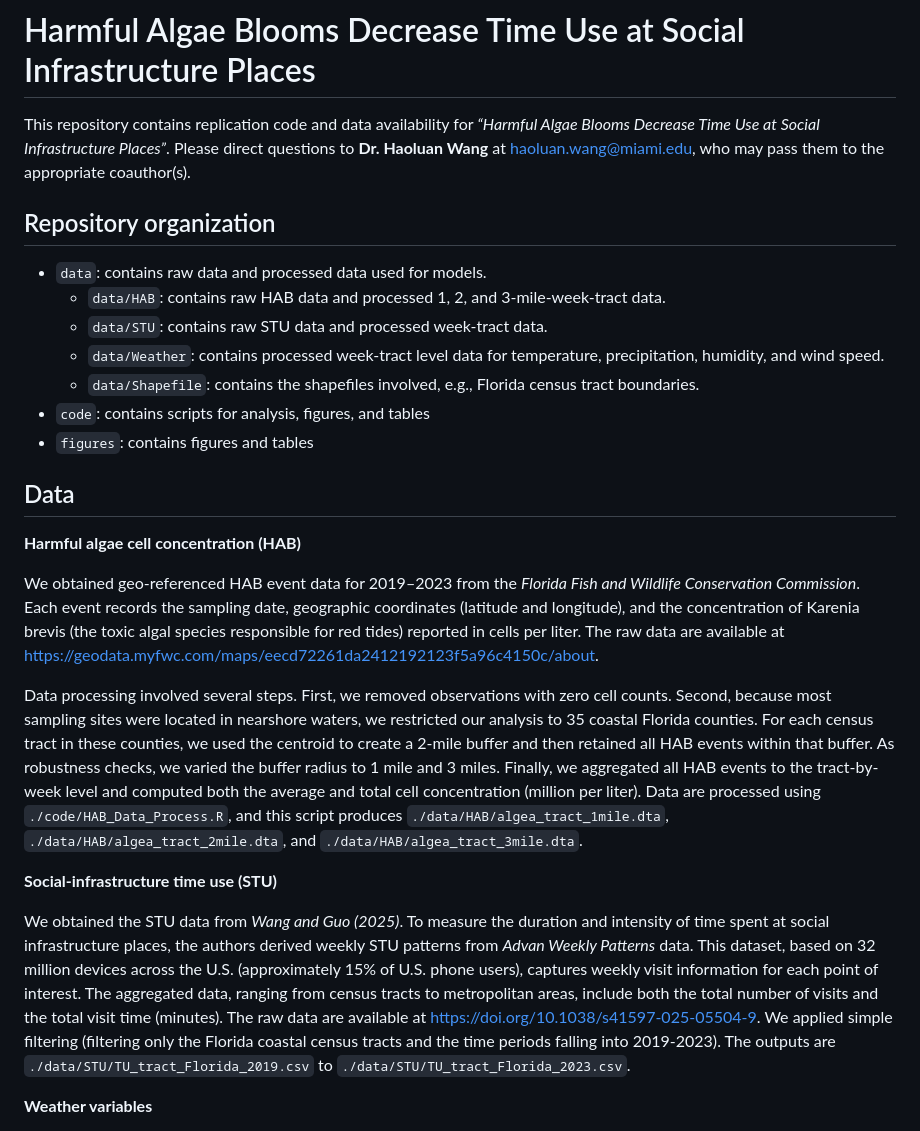
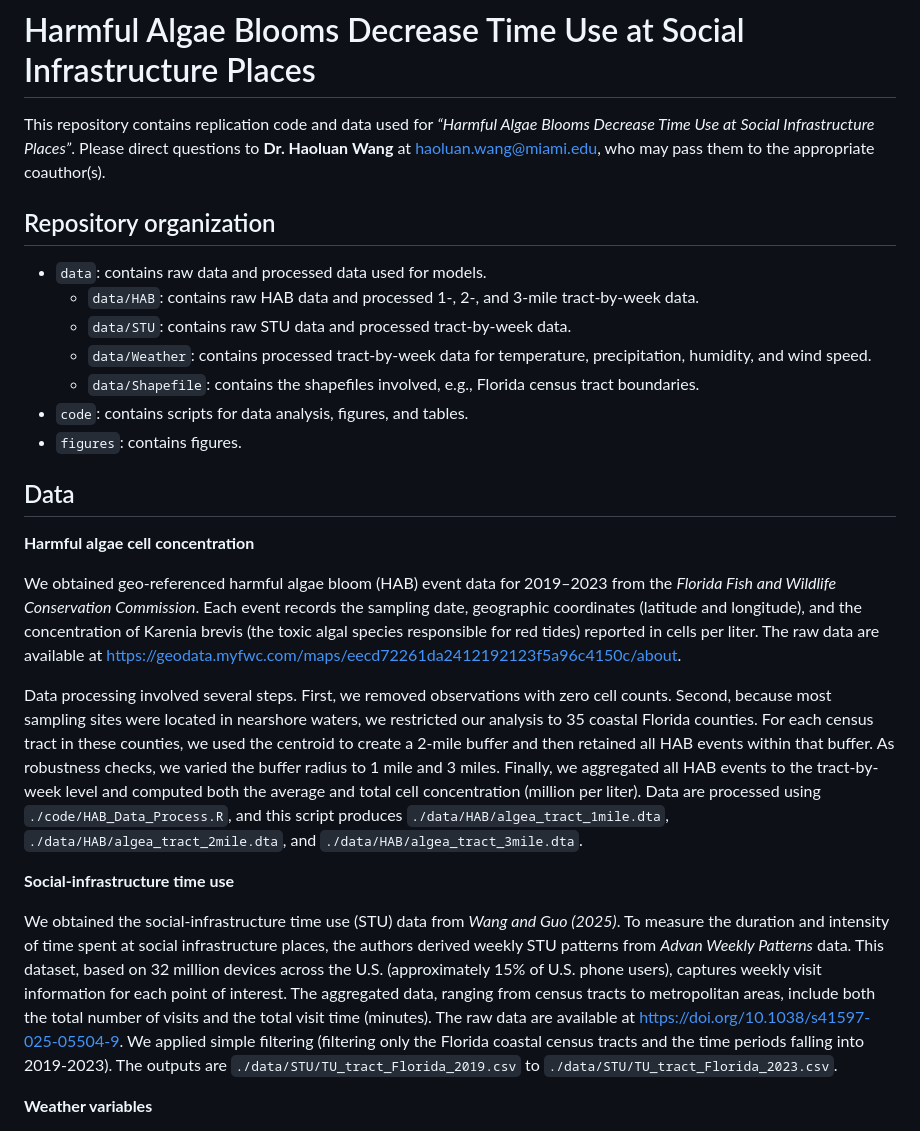
Before and after one commit to UM-SER/HAB-STU, a Markdown page: README.md, the part around the change. GitHub-like rendering.

```diff
--- a/README.md
+++ b/README.md
@@ -1,30 +1,29 @@
 # Harmful Algae Blooms Decrease Time Use at Social Infrastructure Places
 
-This repository contains replication code and data availability for *“Harmful Algae Blooms Decrease Time Use at Social Infrastructure Places”*.
+This repository contains replication code and data used for *“Harmful Algae Blooms Decrease Time Use at Social Infrastructure Places”*.
 Please direct questions to **Dr. Haoluan Wang** at haoluan.wang@miami.edu, who may pass them to the appropriate coauthor(s).
 
 ## Repository organization
 
 * `data`: contains raw data and processed data used for models.
-  * `data/HAB`: contains raw HAB data and processed 1, 2, and 3-mile-week-tract data.
-  * `data/STU`: contains raw STU data and processed week-tract data.
-  * `data/Weather`: contains processed week-tract level data for temperature, precipitation, humidity, and wind speed.
+  * `data/HAB`: contains raw HAB data and processed 1-, 2-, and 3-mile tract-by-week data.
+  * `data/STU`: contains raw STU data and processed tract-by-week data.
+  * `data/Weather`: contains processed tract-by-week data for temperature, precipitation, humidity, and wind speed.
   * `data/Shapefile`: contains the shapefiles involved, e.g., Florida census tract boundaries.
-* `code`: contains scripts for analysis, figures, and tables
-* `figures`: contains figures and tables
+* `code`: contains scripts for data analysis, figures, and tables.
+* `figures`: contains figures.
 
 ## Data
 
-**Harmful algae cell concentration (HAB)**
+**Harmful algae cell concentration**
 
-We obtained geo-referenced HAB event data for 2019–2023 from the *Florida Fish and Wildlife Conservation Commission*. Each event records the sampling date, geographic coordinates (latitude and longitude), and the concentration of Karenia brevis (the toxic algal species responsible for red tides) reported in cells per liter. The raw data are available at
-https://geodata.myfwc.com/maps/eecd72261da2412192123f5a96c4150c/about.
+We obtained geo-referenced harmful algae bloom (HAB) event data for 2019–2023 from the *Florida Fish and Wildlife Conservation Commission*. Each event records the sampling date, geographic coordinates (latitude and longitude), and the concentration of Karenia brevis (the toxic algal species responsible for red tides) reported in cells per liter. The raw data are available at https://geodata.myfwc.com/maps/eecd72261da2412192123f5a96c4150c/about.
 
 Data processing involved several steps. First, we removed observations with zero cell counts. Second, because most sampling sites were located in nearshore waters, we restricted our analysis to 35 coastal Florida counties. For each census tract in these counties, we used the centroid to create a 2-mile buffer and then retained all HAB events within that buffer. As robustness checks, we varied the buffer radius to 1 mile and 3 miles. Finally, we aggregated all HAB events to the tract-by-week level and computed both the average and total cell concentration (million per liter). Data are processed using `./code/HAB_Data_Process.R`, and this script produces `./data/HAB/algea_tract_1mile.dta`, `./data/HAB/algea_tract_2mile.dta`, and `./data/HAB/algea_tract_3mile.dta`.
 
-**Social-infrastructure time use (STU)**
+**Social-infrastructure time use**
 
-We obtained the STU data from *Wang and Guo (2025)*. To measure the duration and intensity of time spent at social infrastructure places, the authors derived weekly STU patterns from *Advan Weekly Patterns* data. This dataset, based on 32 million devices across the U.S. (approximately 15% of U.S. phone users), captures weekly visit information for each point of interest. The aggregated data, ranging from census tracts to metropolitan areas, include both the total number of visits and the total visit time (minutes). The raw data are available at https://doi.org/10.1038/s41597-025-05504-9. We applied simple filtering (filtering only the Florida coastal census tracts and the time periods falling into 2019-2023). The outputs are `./data/STU/TU_tract_Florida_2019.csv` to `./data/STU/TU_tract_Florida_2023.csv`.
+We obtained the social-infrastructure time use (STU) data from *Wang and Guo (2025)*. To measure the duration and intensity of time spent at social infrastructure places, the authors derived weekly STU patterns from *Advan Weekly Patterns* data. This dataset, based on 32 million devices across the U.S. (approximately 15% of U.S. phone users), captures weekly visit information for each point of interest. The aggregated data, ranging from census tracts to metropolitan areas, include both the total number of visits and the total visit time (minutes). The raw data are available at https://doi.org/10.1038/s41597-025-05504-9. We applied simple filtering (filtering only the Florida coastal census tracts and the time periods falling into 2019-2023). The outputs are `./data/STU/TU_tract_Florida_2019.csv` to `./data/STU/TU_tract_Florida_2023.csv`.
 
 **Weather variables**
 
```
